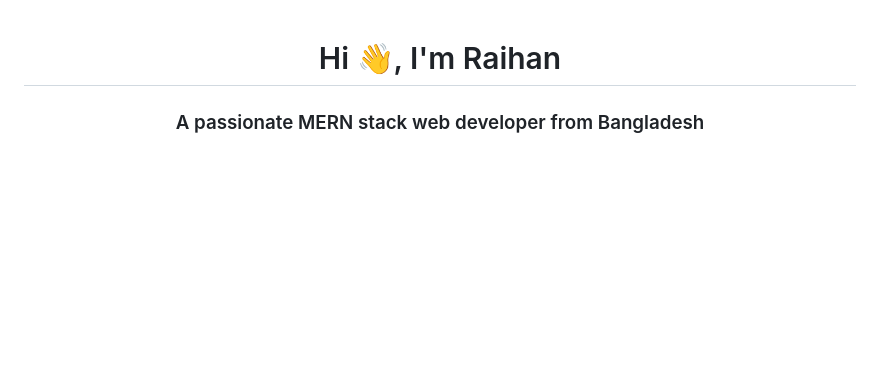
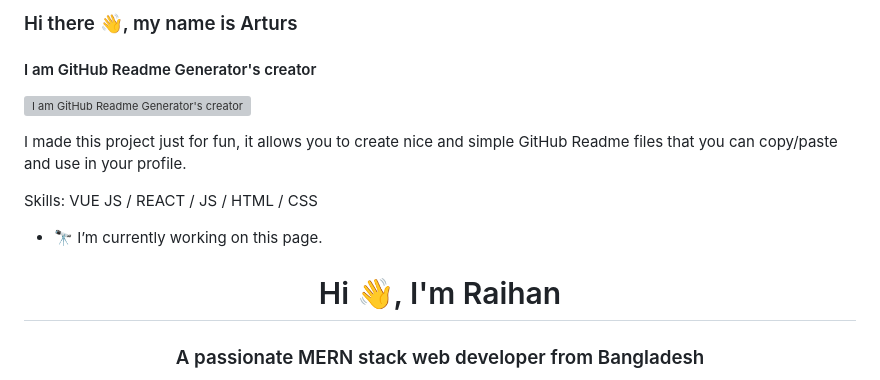
Before and after one commit to raihan51674/raihan51674, a Markdown page: README.md, the part around the change. GitHub-like rendering; blank space fills up the shorter version; grey boxes are pictures that could not be loaded.

```diff
--- a/README.md
+++ b/README.md
@@ -1,3 +1,23 @@
+
+
+### Hi there 👋, my name is Arturs
+#### I am GitHub Readme Generator's creator
+![I am GitHub Readme Generator's creator](https://media.licdn.com/dms/image/v2/D5616AQFdokKrUUJUyQ/profile-displaybackgroundimage-shrink_350_1400/B56ZiH13fwH0AY-/0/1754625703017?e=1757548800&v=beta&t=Pns_HYOZnrzGsHLPK1Se43EZeGNSuKQkiXmdwTmTF5I)
+
+I made this project just for fun, it allows you to create nice and simple GitHub Readme files that you can copy/paste and use in your profile.
+
+Skills: VUE JS / REACT / JS / HTML / CSS
+
+- 🔭 I’m currently working on this page.
+
+
+
+
+
+
+
+
+
 <h1 align="center">Hi 👋, I'm Raihan</h1>
 <h3 align="center">A passionate MERN stack web developer from Bangladesh</h3>
 
```
